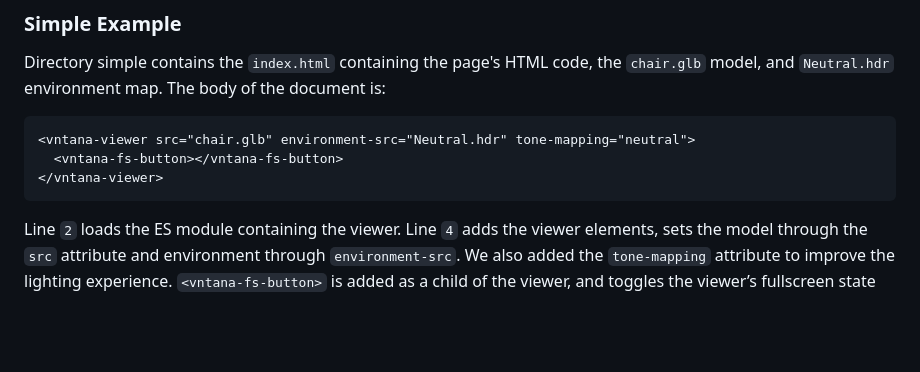
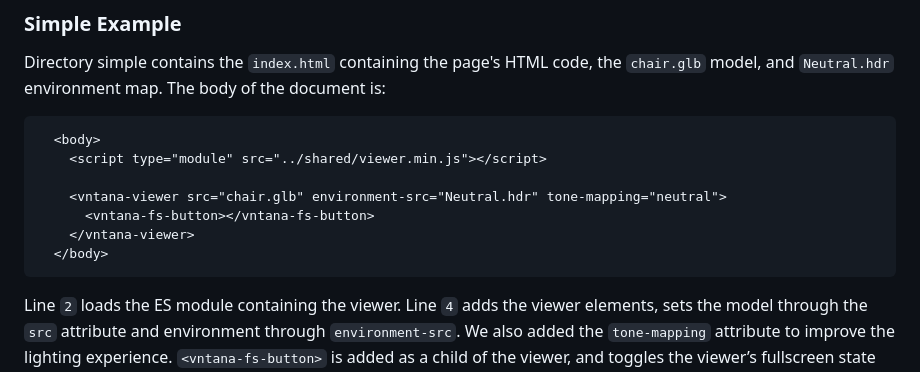
Before and after one commit to VNTANA-3D/viewer-demo, a Markdown page: README.md, the part around the change. Rendered like a GitHub page; blank space fills up the shorter version.

Commit message:
add missing code block around Simple Example code

````diff
--- a/README.md
+++ b/README.md
@@ -572,6 +572,7 @@ Both examples utilize the content of the shared directory:
 
 Directory simple contains the `index.html` containing the page's HTML code, the `chair.glb` model, and `Neutral.hdr` environment map. The body of the document is:
 
+```html
   <body>
     <script type="module" src="../shared/viewer.min.js"></script>
 
@@ -579,6 +580,7 @@ Directory simple contains the `index.html` containing the page's HTML code, the
       <vntana-fs-button></vntana-fs-button>
     </vntana-viewer>
   </body>
+```
 
 Line `2` loads the ES module containing the viewer. Line `4` adds the viewer elements, sets the model through the `src` attribute and environment through `environment-src`. We also added the `tone-mapping` attribute to improve the lighting experience. `<vntana-fs-button>` is added as a child of the viewer, and toggles the viewer’s fullscreen state when clicked.
 
````
